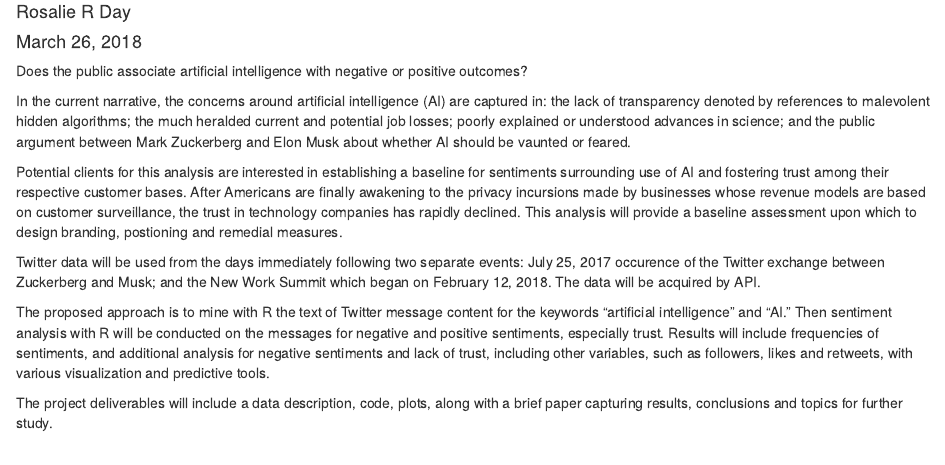
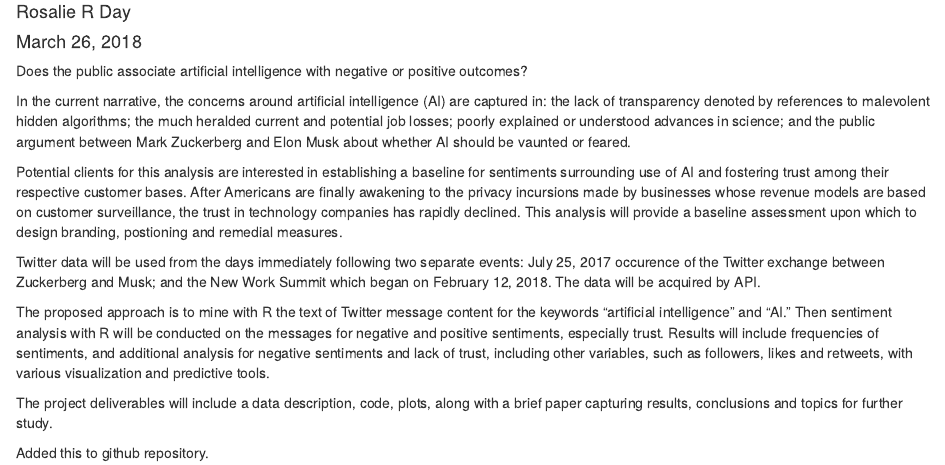
Before and after one commit to RoseDay/Springboard, an R Markdown document (proposal on Rmd.Rmd): the page in a window 1100 px wide, from 70 px down. Rendered offline with R 4.5, knitr and Pandoc, with nearby package versions.

Commit message:
added status

```diff
--- a/proposal on Rmd.Rmd
+++ b/proposal on Rmd.Rmd
@@ -15,3 +15,5 @@ Twitter data will be used from the days immediately following two separate event
 The proposed approach is to mine with R the text of Twitter message content for the keywords "artificial intelligence" and "AI." Then sentiment analysis with R will be conducted on the messages for negative and positive sentiments, especially trust. Results will include frequencies of sentiments, and additional analysis for negative sentiments and lack of trust, including other variables, such as followers, likes and retweets, with various visualization and predictive tools.
 
 The project deliverables will include a data description, code, plots, along with a brief paper capturing results, conclusions and topics for further study.
+
+Added this to github repository.
```
